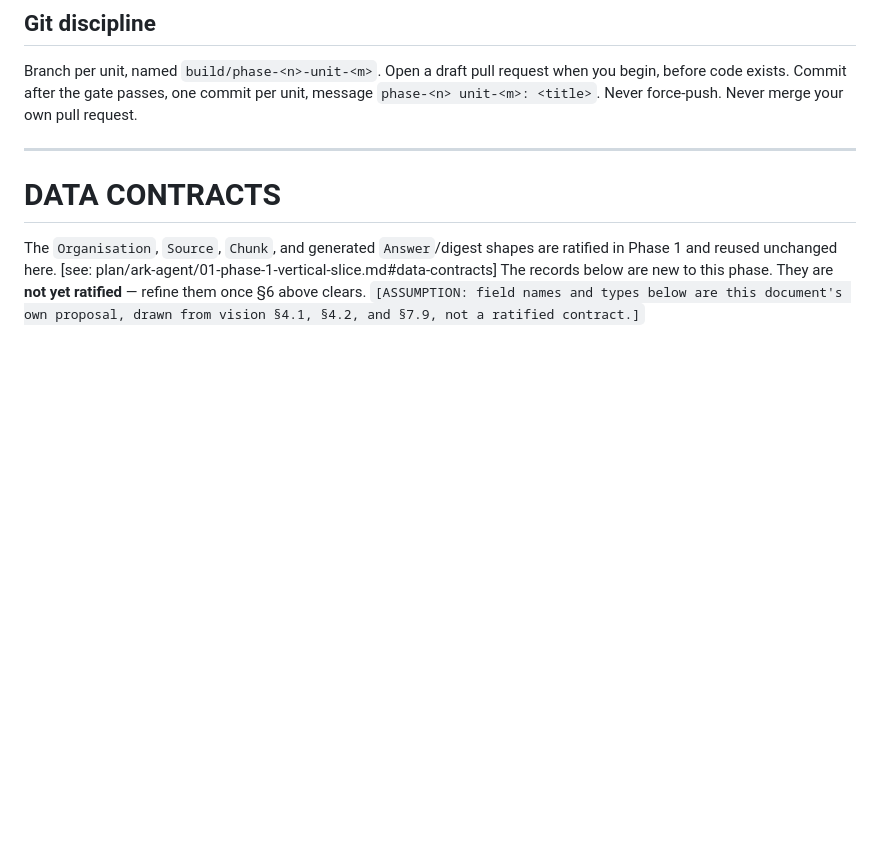
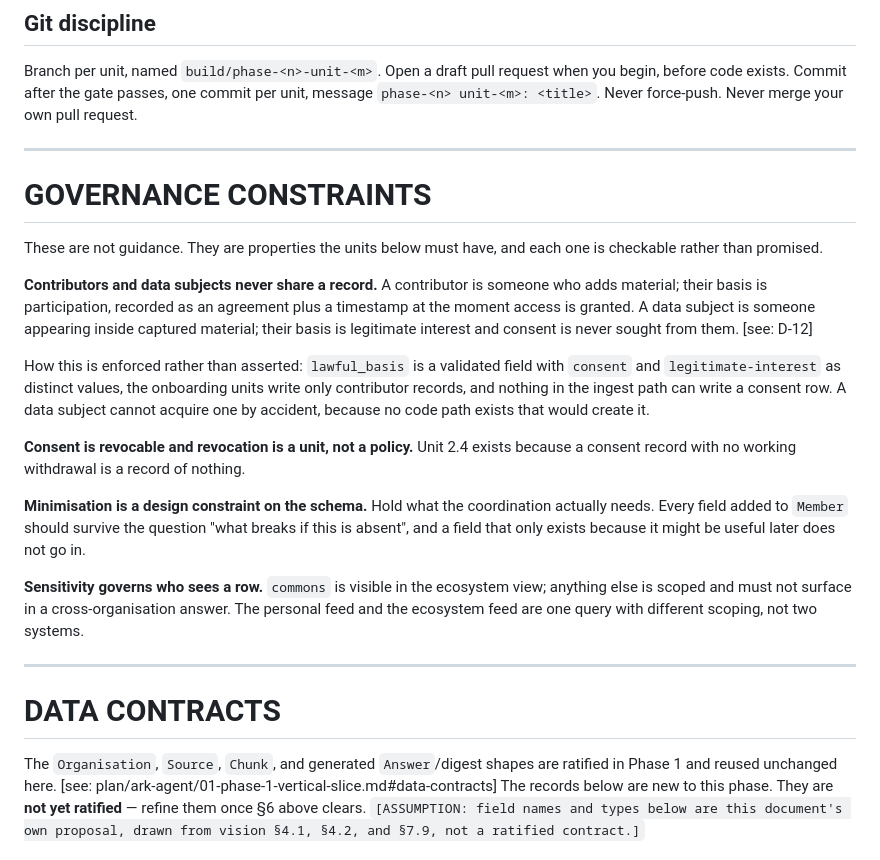
Before and after one commit to Vorski-Imagineering/ARK, a Markdown page: plan/ark-agent/02-phase-2-conversational-onboarding.md, the part around the change. Drawn GitHub-style; blank space fills up the shorter version.

```diff
--- a/plan/ark-agent/02-phase-2-conversational-onboarding.md
+++ b/plan/ark-agent/02-phase-2-conversational-onboarding.md
@@ -120,6 +120,38 @@ Raw agent conversation transcripts are never committed here.
 ## Git discipline
 
 Branch per unit, named `build/phase-<n>-unit-<m>`. Open a draft pull request when you begin, before code exists. Commit after the gate passes, one commit per unit, message `phase-<n> unit-<m>: <title>`. Never force-push. Never merge your own pull request.
+
+---
+
+# GOVERNANCE CONSTRAINTS
+
+These are not guidance. They are properties the units below must have, and each
+one is checkable rather than promised.
+
+**Contributors and data subjects never share a record.** A contributor is
+someone who adds material; their basis is participation, recorded as an
+agreement plus a timestamp at the moment access is granted. A data subject is
+someone appearing inside captured material; their basis is legitimate interest
+and consent is never sought from them. [see: D-12]
+
+How this is enforced rather than asserted: `lawful_basis` is a validated field
+with `consent` and `legitimate-interest` as distinct values, the onboarding units
+write only contributor records, and nothing in the ingest path can write a
+consent row. A data subject cannot acquire one by accident, because no code path
+exists that would create it.
+
+**Consent is revocable and revocation is a unit, not a policy.** Unit 2.4 exists
+because a consent record with no working withdrawal is a record of nothing.
+
+**Minimisation is a design constraint on the schema.** Hold what the coordination
+actually needs. Every field added to `Member` should survive the question "what
+breaks if this is absent", and a field that only exists because it might be
+useful later does not go in.
+
+**Sensitivity governs who sees a row.** `commons` is visible in the ecosystem
+view; anything else is scoped and must not surface in a cross-organisation
+answer. The personal feed and the ecosystem feed are one query with different
+scoping, not two systems.
 
 ---
 
```
Also changed, not shown: plan/ark-agent/open-questions.md (+29 -0 lines).
